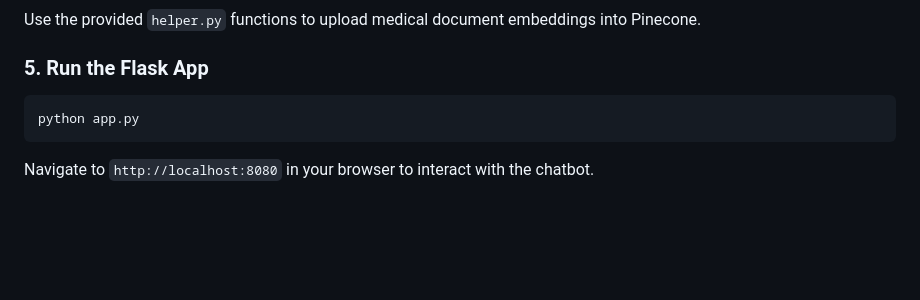
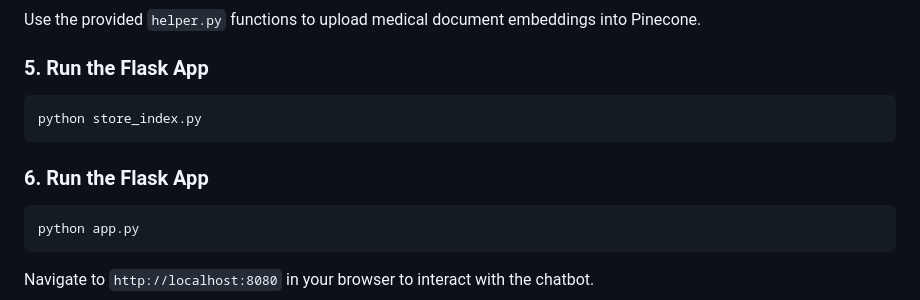
Before and after one commit to Ronak1231/Generative_AI_Projects-Medical_Chatbot, a Markdown page: README.md, the part around the change. Rendered like a GitHub page; blank space fills up the shorter version.

````diff
--- a/README.md
+++ b/README.md
@@ -69,6 +69,12 @@ OPENAI_API_KEY=your_openai_api_key
 Use the provided `helper.py` functions to upload medical document embeddings into Pinecone.
 
 ### 5. Run the Flask App
+
+```bash
+python store_index.py
+```
+
+### 6. Run the Flask App
 
 ```bash
 python app.py
````
